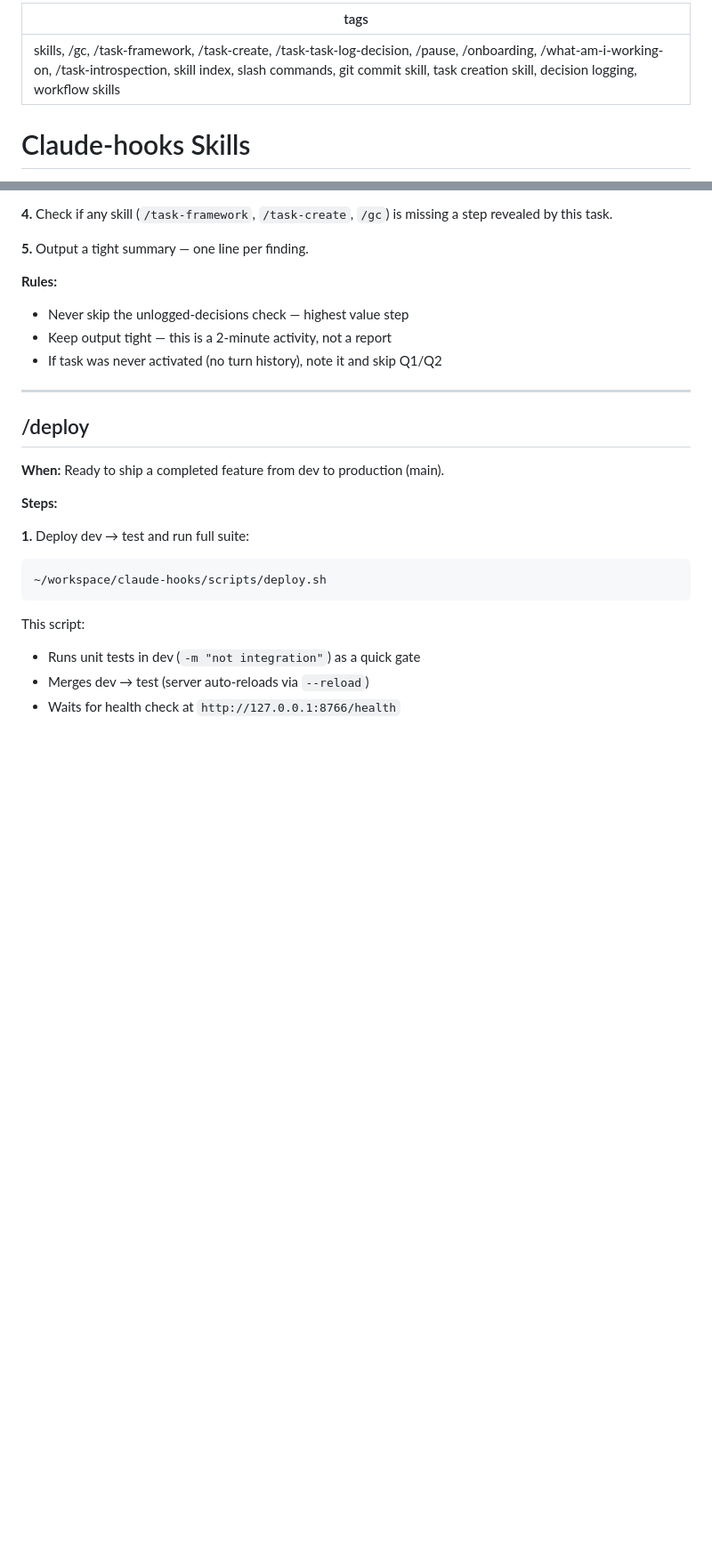
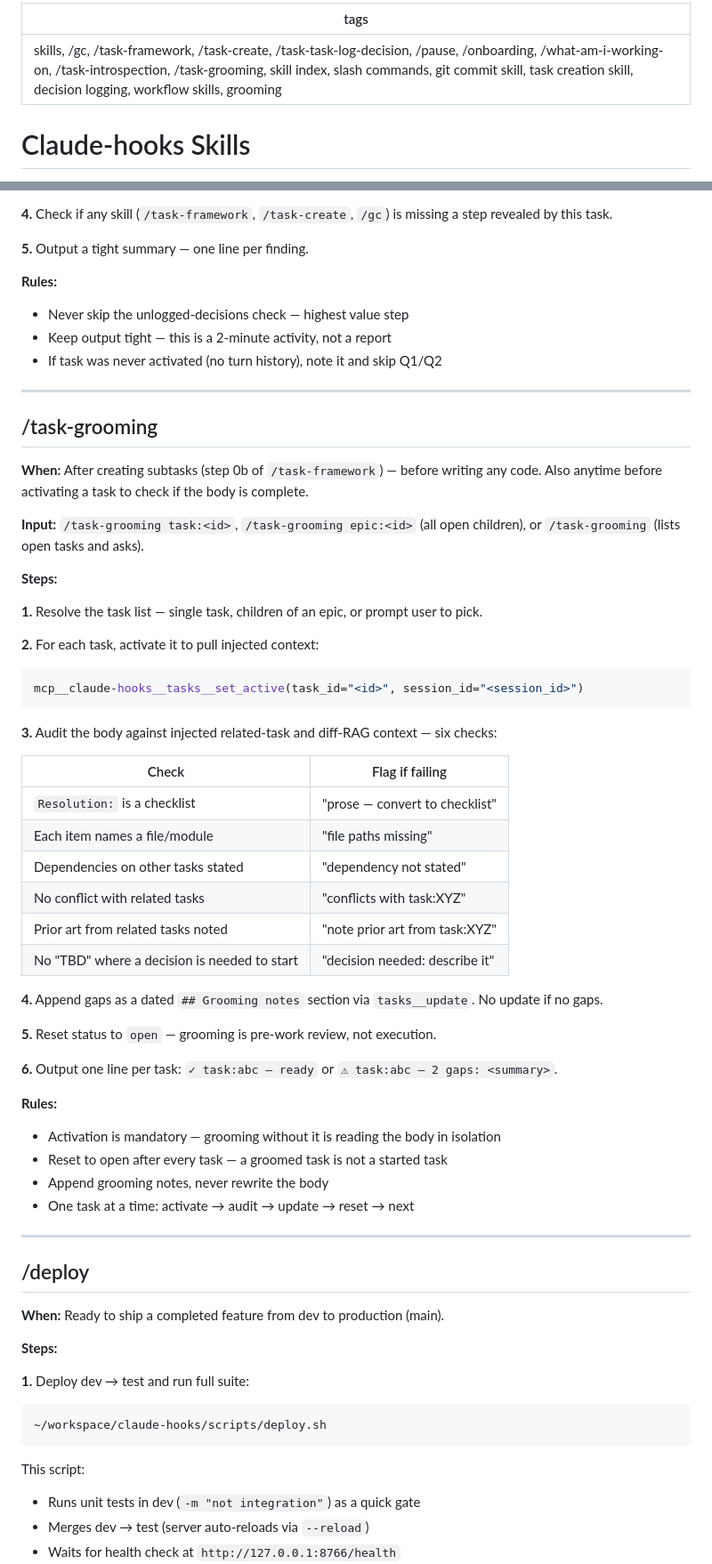
Before and after one commit to debaditya-mohankudo/Lite-Task-Framework-w-Claude-hooks, a Markdown page: docs/skills.md, 2 parts joined by grey strips. Shown at 89% size. Rendered like a GitHub page; blank space fills up the shorter version.

Commit message:
docs(skills): add /task-grooming section to skills.md index
task:e8644d30

````diff
--- a/docs/skills.md
+++ b/docs/skills.md
@@ -1,5 +1,5 @@
 ---
-tags: skills, /gc, /task-framework, /task-create, /task-task-log-decision, /pause, /onboarding, /what-am-i-working-on, /task-introspection, skill index, slash commands, git commit skill, task creation skill, decision logging, workflow skills
+tags: skills, /gc, /task-framework, /task-create, /task-task-log-decision, /pause, /onboarding, /what-am-i-working-on, /task-introspection, /task-grooming, skill index, slash commands, git commit skill, task creation skill, decision logging, workflow skills, grooming
 ---
 # Claude-hooks Skills
 
@@ -52,6 +53,48 @@ mcp__claude-hooks__tasks__history(id="<task_id>")
 - Never skip the unlogged-decisions check — highest value step
 - Keep output tight — this is a 2-minute activity, not a report
 - If task was never activated (no turn history), note it and skip Q1/Q2
+
+---
+
+## /task-grooming
+
+**When:** After creating subtasks (step 0b of `/task-framework`) — before writing any code. Also anytime before activating a task to check if the body is complete.
+
+**Input:** `/task-grooming task:<id>`, `/task-grooming epic:<id>` (all open children), or `/task-grooming` (lists open tasks and asks).
+
+**Steps:**
+
+**1.** Resolve the task list — single task, children of an epic, or prompt user to pick.
+
+**2.** For each task, activate it to pull injected context:
+
+```python
+mcp__claude-hooks__tasks__set_active(task_id="<id>", session_id="<session_id>")
+```
+
+**3.** Audit the body against injected related-task and diff-RAG context — six checks:
+
+| Check | Flag if failing |
+| --- | --- |
+| `Resolution:` is a checklist | "prose — convert to checklist" |
+| Each item names a file/module | "file paths missing" |
+| Dependencies on other tasks stated | "dependency not stated" |
+| No conflict with related tasks | "conflicts with task:XYZ" |
+| Prior art from related tasks noted | "note prior art from task:XYZ" |
+| No "TBD" where a decision is needed to start | "decision needed: describe it" |
+
+**4.** Append gaps as a dated `## Grooming notes` section via `tasks__update`. No update if no gaps.
+
+**5.** Reset status to `open` — grooming is pre-work review, not execution.
+
+**6.** Output one line per task: `✓ task:abc — ready` or `⚠ task:abc — 2 gaps: <summary>`.
+
+**Rules:**
+
+- Activation is mandatory — grooming without it is reading the body in isolation
+- Reset to open after every task — a groomed task is not a started task
+- Append grooming notes, never rewrite the body
+- One task at a time: activate → audit → update → reset → next
 
 ---
 
````
Also changed, not shown: other parts of docs/skills.md (+1 -0 lines).
